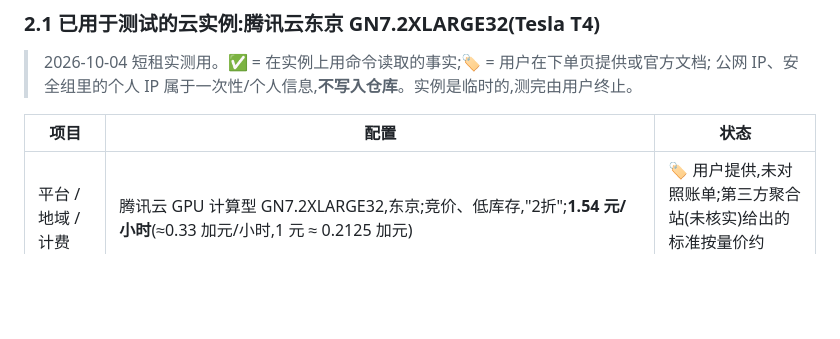
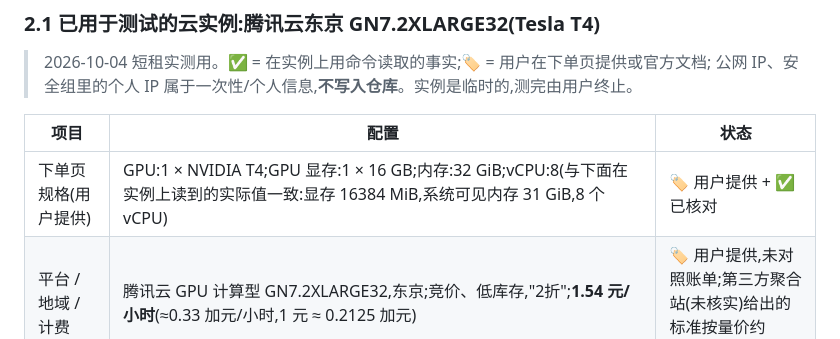
Before and after one commit to davyhanbigtiger/Visual_Intelligence_Integration, a Markdown page: docs/hardware-inventory.md, the part around the change. Drawn GitHub-style; blank space fills up the shorter version.

Commit message:
hardware-inventory: record the order-page spec next to the values read from the instance
Co-Authored-By: Claude Sonnet 5.5 <noreply@anthropic.com>

```diff
--- a/docs/hardware-inventory.md
+++ b/docs/hardware-inventory.md
@@ -55,6 +55,7 @@
 
 | 项目 | 配置 | 状态 |
 |---|---|---|
+| 下单页规格(用户提供) | GPU:1 × NVIDIA T4;GPU 显存:1 × 16 GB;内存:32 GiB;vCPU:8(与下面在实例上读到的实际值一致:显存 16384 MiB,系统可见内存 31 GiB,8 个 vCPU) | 🏷 用户提供 + ✅ 已核对 |
 | 平台 / 地域 / 计费 | 腾讯云 GPU 计算型 GN7.2XLARGE32,东京;竞价、低库存,"2折";**1.54 元/小时**(≈0.33 加元/小时,1 元 ≈ 0.2125 加元) | 🏷 用户提供,未对照账单;第三方聚合站(未核实)给出的标准按量价约 7.81–8.68 元/小时 |
 | GPU | 1 × **NVIDIA Tesla T4**,16 GB(16384 MiB),Turing,计算能力 7.5;PCIe Gen3 ×16;功耗上限 70 W;最高 SM 1590 MHz / 显存 5001 MHz;**无原生 bf16** | ✅ `nvidia-smi` |
 | 驱动 / CUDA | 驱动 580.126.20;`nvidia-smi` 报告 CUDA 13.0;下单页选的是 CUDA 13.0.2 + cuDNN 9.20.0("后台自动安装 GPU 驱动"),`/usr/local/cuda-13.0` | ✅ / 🏷 |
```
